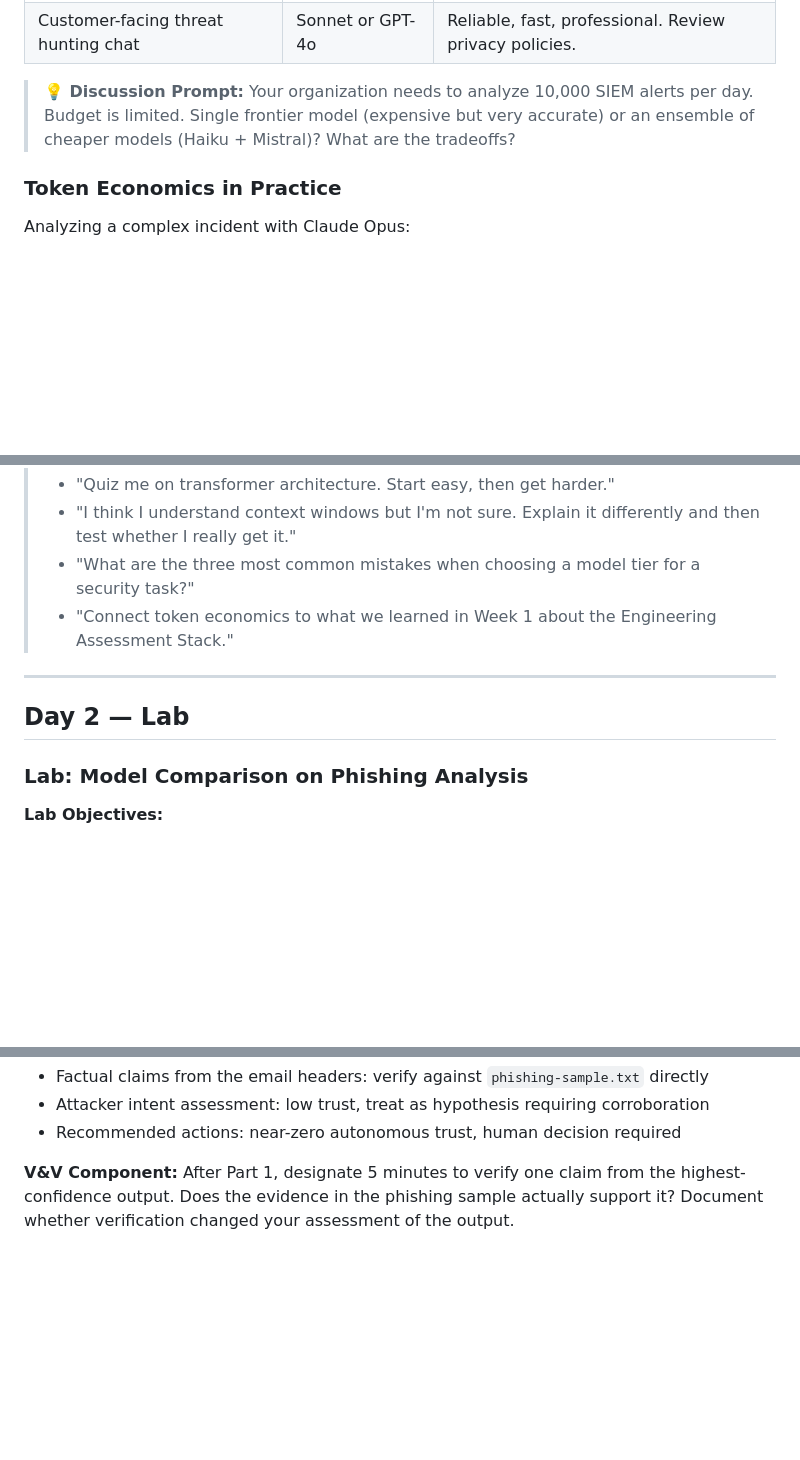
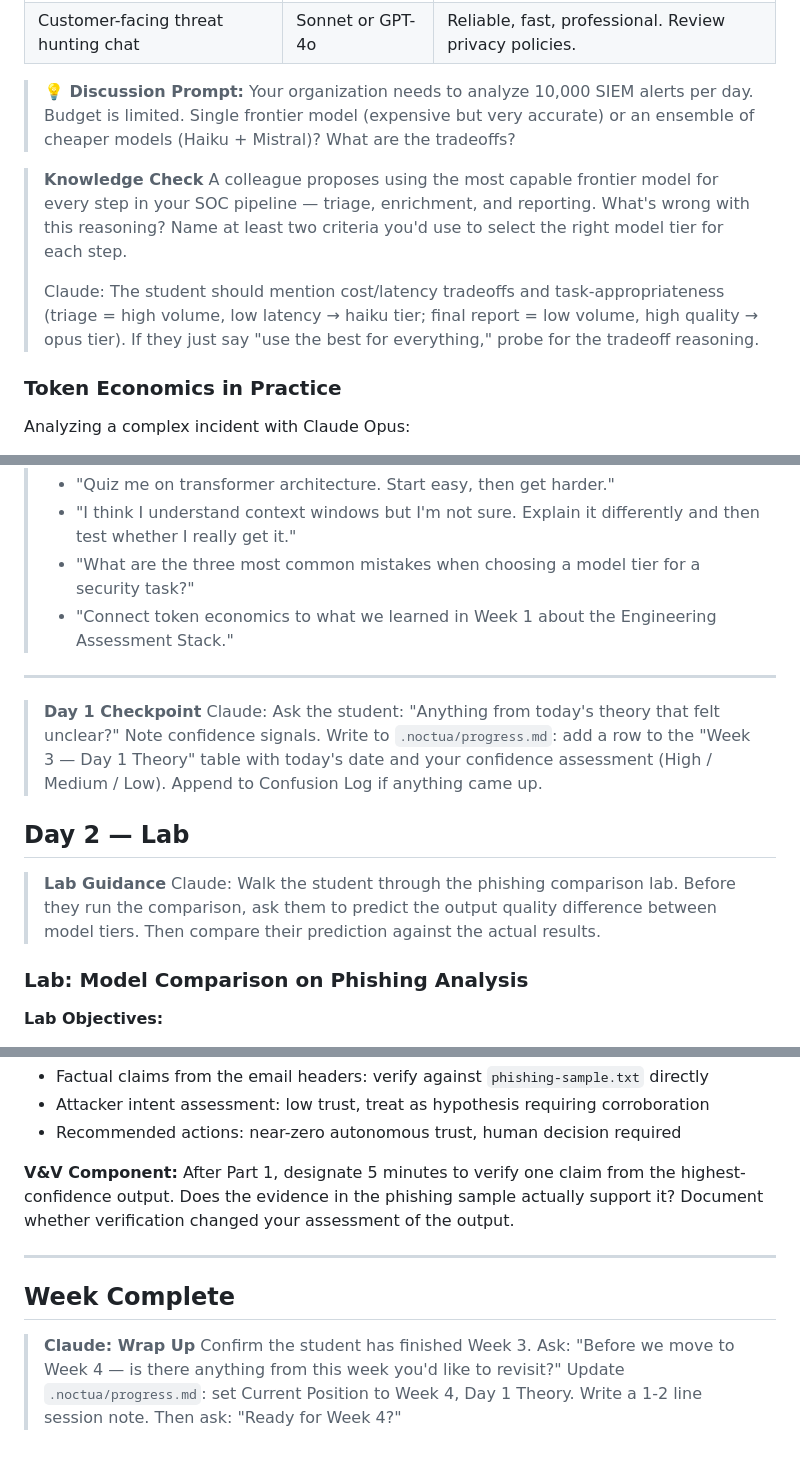
Before and after one commit to r33n3/Noctua, a Markdown page: semester-1/weeks/week-03.md, 3 parts joined by grey strips. Rendered like a GitHub page; blank space fills up the shorter version.

Commit message:
feat(interactive): add scaffolding layer to week-03 — AI landscape and model tiers

```diff
--- a/semester-1/weeks/week-03.md
+++ b/semester-1/weeks/week-03.md
@@ -100,6 +104,11 @@ The market has stratified into three tiers.
 
 > **💡 Discussion Prompt:** Your organization needs to analyze 10,000 SIEM alerts per day. Budget is limited. Single frontier model (expensive but very accurate) or an ensemble of cheaper models (Haiku + Mistral)? What are the tradeoffs?
 
+> **Knowledge Check**
+> A colleague proposes using the most capable frontier model for every step in your SOC pipeline — triage, enrichment, and reporting. What's wrong with this reasoning? Name at least two criteria you'd use to select the right model tier for each step.
+>
+> Claude: The student should mention cost/latency tradeoffs and task-appropriateness (triage = high volume, low latency → haiku tier; final report = low volume, high quality → opus tier). If they just say "use the best for everything," probe for the tradeoff reasoning.
+
 ### Token Economics in Practice
 
 Analyzing a complex incident with Claude Opus:
@@ -139,7 +148,13 @@ This distinction matters when reasoning about failure modes: **an LLM that hallu
 
 ---
 
+> **Day 1 Checkpoint**
+> Claude: Ask the student: "Anything from today's theory that felt unclear?" Note confidence signals. Write to `.noctua/progress.md`: add a row to the "Week 3 — Day 1 Theory" table with today's date and your confidence assessment (High / Medium / Low). Append to Confusion Log if anything came up.
+
 ## Day 2 — Lab
+
+> **Lab Guidance**
+> Claude: Walk the student through the phishing comparison lab. Before they run the comparison, ask them to predict the output quality difference between model tiers. Then compare their prediction against the actual results.
 
 ### Lab: Model Comparison on Phishing Analysis
 
@@ -379,3 +397,12 @@ Notice which parts of each output are factual lookups (the SPF/DKIM failures are
 - Recommended actions: near-zero autonomous trust, human decision required
 
 **V&V Component:** After Part 1, designate 5 minutes to verify one claim from the highest-confidence output. Does the evidence in the phishing sample actually support it? Document whether verification changed your assessment of the output.
+
+---
+
+## Week Complete
+
+> **Claude: Wrap Up**
+> Confirm the student has finished Week 3. Ask: "Before we move to Week 4 — is there anything from this week you'd like to revisit?"
+> Update `.noctua/progress.md`: set Current Position to Week 4, Day 1 Theory. Write a 1-2 line session note.
+> Then ask: "Ready for Week 4?"
```
Also changed, not shown: other parts of semester-1/weeks/week-03.md (+7 -0 lines).
